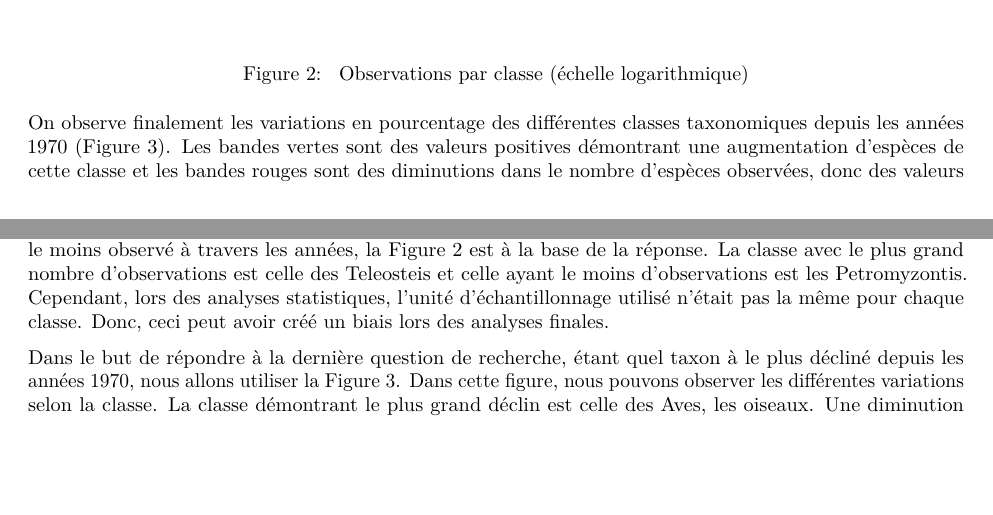
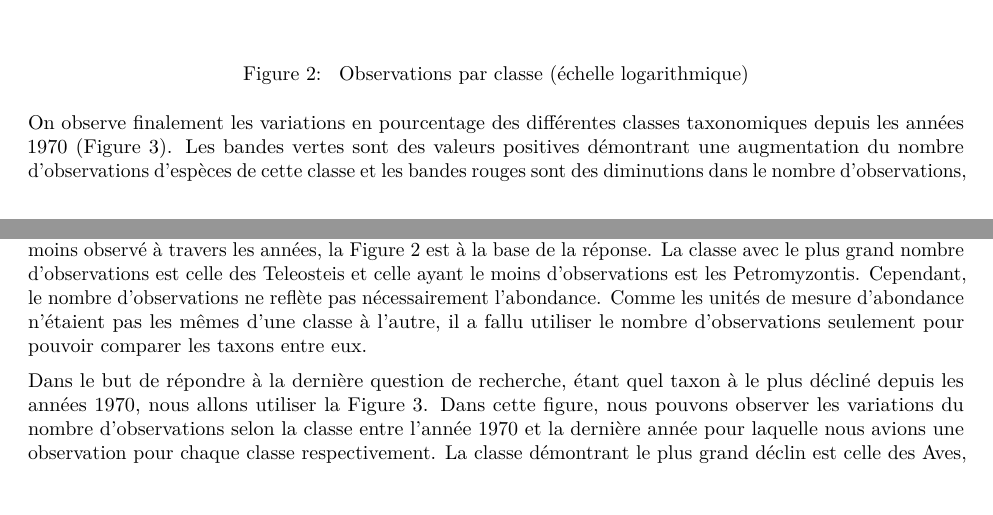
Before and after one commit to WllmSmrd/BIO500-Projet-session, an R Markdown document (Article_BIO500/Article_BIO500.Rmd): two parts of pages 2 and 3 of 4, joined at a grey line, cut so that both start at the same text, the shorter picture padded with empty space. Rendered offline with R 4.5, knitr and Pandoc, then LaTeX, with nearby package versions; drawn as R Markdown's standard PDF in place of the format the file asks for.

Commit message:
petits ajustements dans le texte

````diff
--- a/Article_BIO500/Article_BIO500.Rmd
+++ b/Article_BIO500/Article_BIO500.Rmd
@@ -63,7 +63,7 @@ knitr::include_graphics("../figure_2_obs_par_classe.pdf")
 ```
 
 
-On observe finalement les variations en pourcentage des différentes classes taxonomiques depuis les années 1970 (Figure \ref{fig:declin}). Les bandes vertes sont des valeurs positives démontrant une augmentation d’espèces de cette classe et les bandes rouges sont des diminutions dans le nombre d’espèces observées, donc des valeurs négatives. Pour cette figure, la classe des Amphibia est celle qui a la plus grande variation (500%). Les classes Chondrostei et Equisetopsida ont une valeur respective de 100%. Dans les valeurs négatives, on constate que la classe Aves est celle qui a la plus grande diminution avec une valeur de - 99%. Nous pouvons aussi observer une valeur de 0 pour la classe des Petromyzontis.
+On observe finalement les variations en pourcentage des différentes classes taxonomiques depuis les années 1970 (Figure \ref{fig:declin}). Les bandes vertes sont des valeurs positives démontrant une augmentation du nombre d'observations d'espèces de cette classe et les bandes rouges sont des diminutions dans le nombre d’observations, donc des valeurs négatives. Pour cette figure, la classe des Amphibia est celle qui a la plus grande variation (500%). Les classes Chondrostei et Equisetopsida ont une valeur respective de 100%. Dans les valeurs négatives, on constate que la classe Aves est celle qui a la plus grande diminution avec une valeur de - 99%. Nous pouvons aussi observer une valeur de 0 pour la classe des Petromyzontis.
 
 
 ```{r fig.declin, echo=FALSE, fig.cap="\\label{fig:declin} Variation des observations par classe depuis 1970", out.width="100%"}
@@ -76,10 +76,10 @@ knitr::include_graphics("../figure_3_declin_classe.pdf")
 En ce qui concerne la première question de recherche, observe-t-on un déclin de la biodiversité à travers les années, la Figure \ref{fig:esp.annee} est la clé pour répondre. Nous remarquons qu’entre les années 1950 à 1970 le nombre d’espèces observées est plus faible que les années suivantes. Cette faible augmentation, dans les observations, peut être reliées à un manque d’échantillonnage de la part des chercheurs ou simplement qu’aux endroits étudiés l’abondance des espèces étaient moins prononcées. De plus, à l’année 1970 il y a une hausse dans le nombre d’observations de manière drastique. Cette hausse ce fait de façon constante jusqu’aux années 1990 et plus précisément 1993/1994. À partir de ces années, un déclin dans la richesse spécifique est visible. Ce déclin peut être relié à l’endroit où les données ont été récoltées. Par exemple, l’impact sur la biodiversité diffère selon les biomes étudiés. Les biomes les plus sous représentés sont les forêts boréales, les toundras, les prairies inondées, les savanes ainsi que les mangroves @newbold_has_2016. Donc, les espèces retrouvées dans ces milieux sont sujettes à un biais de l’emplacement de leur habitat. De plus, depuis les années 1980 des préoccupations sont levées à propos de la vitesse à laquelle les espèces sont perdues de leurs écosystèmes @cardinale_biodiversity_2012. Qui plus est, sur le graphique de la Figure \ref{fig:esp.annee}, nous remarquons une diminution constante dans le nombre d’observation à partir des années 2000. Donc, un déclin dans la biodiversité à travers le temps est observé et ce déclin est causé par l’activité humaine @matthews_review_2015.
 
 
-Pour répondre à la deuxième question de recherche qui consiste à déterminer quel taxon à été le plus et le moins observé à travers les années, la Figure \ref{fig:obs.classe} est à la base de la réponse. La classe avec le plus grand nombre d’observations est celle des Teleosteis et celle ayant le moins d’observations est les Petromyzontis. Cependant, lors des analyses statistiques, l’unité d’échantillonnage utilisé n’était pas la même pour chaque classe. Donc, ceci peut avoir créé un biais lors des analyses finales.
+Pour répondre à la deuxième question de recherche qui consiste à déterminer quel taxon à été le plus et le moins observé à travers les années, la Figure \ref{fig:obs.classe} est à la base de la réponse. La classe avec le plus grand nombre d’observations est celle des Teleosteis et celle ayant le moins d’observations est les Petromyzontis. Cependant, le nombre d'observations ne reflète pas nécessairement l'abondance. Comme les unités de mesure d'abondance n'étaient pas les mêmes d'une classe à l'autre, il a fallu utiliser le nombre d'observations seulement pour pouvoir comparer les taxons entre eux.
 
 
-Dans le but de répondre à la dernière question de recherche, étant quel taxon à le plus décliné depuis les années 1970, nous allons utiliser la Figure \ref{fig:declin}. Dans cette figure, nous pouvons observer les différentes variations selon la classe. La classe démontrant le plus grand déclin est celle des Aves, les oiseaux. Une diminution de 99% est observé. Toutefois, les données pour créer ce graphique inclut seulement les observations depuis les années 1970, puisqu’entre 1950 et 1970 il y avait très peu d’échantillons récoltés. Alors, en considérant les données depuis 1970 un biais dans l’analyse est créé. Comme démontré dans la littérature, les activités anthropiques ne font qu’accélérer le déclin dans l’abondance des espèces @matthews_review_2015. Ce déclin est de plus en plus observé depuis les années 2010 où la biodiversité, à l’échelle Terrestre, diminue grandement et rapidement @cardinale_biodiversity_2012.
+Dans le but de répondre à la dernière question de recherche, étant quel taxon à le plus décliné depuis les années 1970, nous allons utiliser la Figure \ref{fig:declin}. Dans cette figure, nous pouvons observer les variations du nombre d'observations selon la classe entre l'année 1970 et la dernière année pour laquelle nous avions une observation pour chaque classe respectivement. La classe démontrant le plus grand déclin est celle des Aves, les oiseaux. Une diminution de 99% est observée. Toutefois, les données pour créer ce graphique incluent seulement les observations depuis les années 1970, puisqu’entre 1950 et 1970 il y avait très peu d’échantillons récoltés. Alors, en considérant les données depuis 1970 un biais dans l’analyse est créé. Comme démontré dans la littérature, les activités anthropiques ne font qu’accélérer le déclin dans l’abondance des espèces @matthews_review_2015. Ce déclin est de plus en plus observé depuis les années 2010 où la biodiversité, à l’échelle terrestre, diminue grandement et rapidement @cardinale_biodiversity_2012.
 
 
 # Conclusion
````
Also changed, not shown: Article_BIO500/Article_BIO500.Rmd (2 more changed lines).
